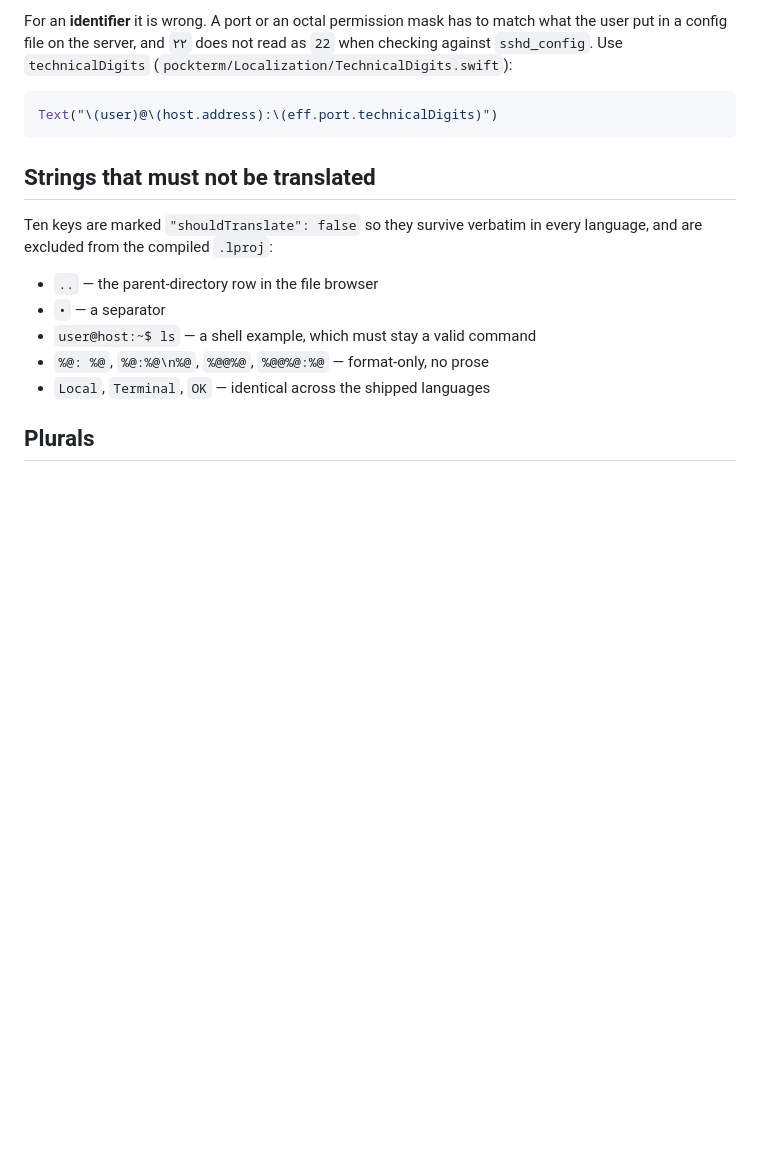
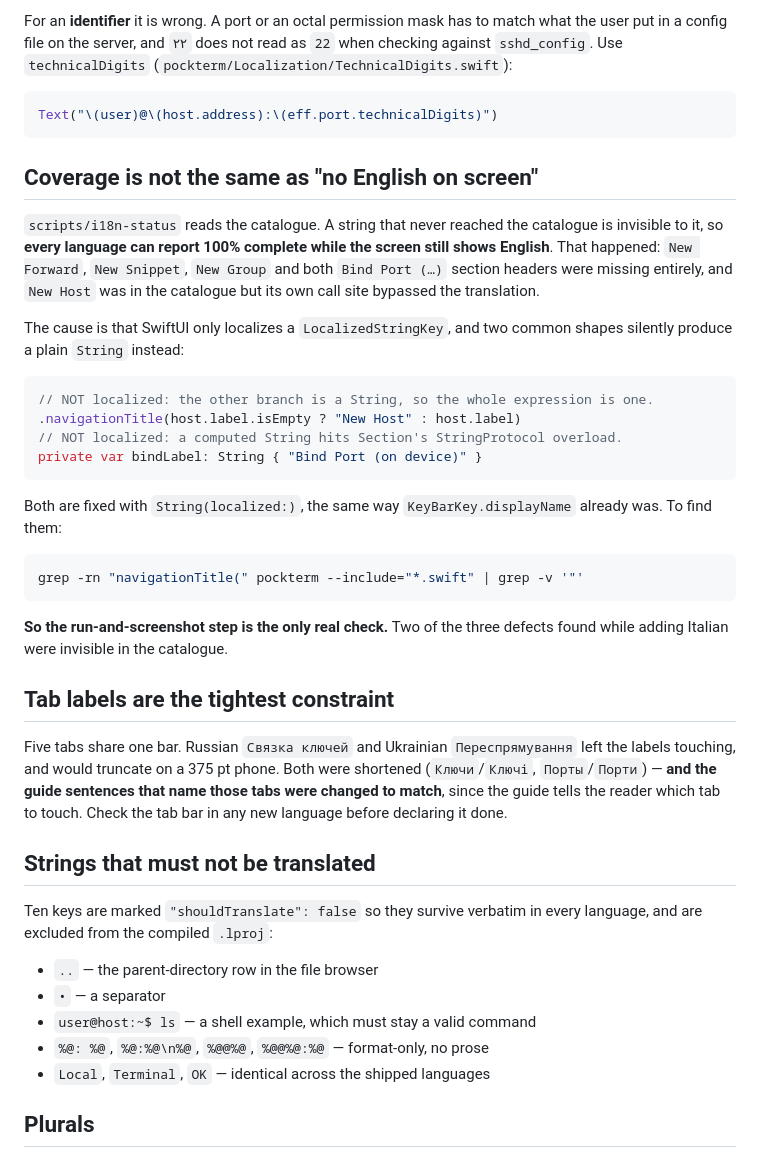
Before and after one commit to jhancock1975/pockterm, a Markdown page: docs/localization.md, the part around the change. Drawn GitHub-style; blank space fills up the shorter version.

Commit message:
Write down the two localization traps that cost real defects (#57)
i18n-status reads the catalogue, so a string that never reached it is
invisible and every language can report 100% while the screen shows English.
Records the two SwiftUI shapes that silently produce a plain String instead of
a LocalizedStringKey, the String(localized:) fix, and the grep that finds them.

Also records that the five-tab bar is the tightest layout constraint in the
app: Russian and Ukrainian needed shorter Keychain and Forwarding labels, and
the guide sentences naming those tabs had to move with them.

````diff
--- a/docs/localization.md
+++ b/docs/localization.md
@@ -101,6 +101,44 @@ as `22` when checking against `sshd_config`. Use `technicalDigits`
 Text("\(user)@\(host.address):\(eff.port.technicalDigits)")
 ```
 
+## Coverage is not the same as "no English on screen"
+
+`scripts/i18n-status` reads the catalogue. A string that never reached the
+catalogue is invisible to it, so **every language can report 100% complete
+while the screen still shows English**. That happened: `New Forward`,
+`New Snippet`, `New Group` and both `Bind Port (…)` section headers were
+missing entirely, and `New Host` was in the catalogue but its own call site
+bypassed the translation.
+
+The cause is that SwiftUI only localizes a `LocalizedStringKey`, and two
+common shapes silently produce a plain `String` instead:
+
+```swift
+// NOT localized: the other branch is a String, so the whole expression is one.
+.navigationTitle(host.label.isEmpty ? "New Host" : host.label)
+// NOT localized: a computed String hits Section's StringProtocol overload.
+private var bindLabel: String { "Bind Port (on device)" }
+```
+
+Both are fixed with `String(localized:)`, the same way `KeyBarKey.displayName`
+already was. To find them:
+
+```bash
+grep -rn "navigationTitle(" pockterm --include="*.swift" | grep -v '"'
+```
+
+**So the run-and-screenshot step is the only real check.** Two of the three
+defects found while adding Italian were invisible in the catalogue.
+
+## Tab labels are the tightest constraint
+
+Five tabs share one bar. Russian `Связка ключей` and Ukrainian
+`Переспрямування` left the labels touching, and would truncate on a 375 pt
+phone. Both were shortened (`Ключи`/`Ключі`, `Порты`/`Порти`) — **and the guide
+sentences that name those tabs were changed to match**, since the guide tells
+the reader which tab to touch. Check the tab bar in any new language before
+declaring it done.
+
 ## Strings that must not be translated
 
 Ten keys are marked `"shouldTranslate": false` so they survive verbatim in
````
